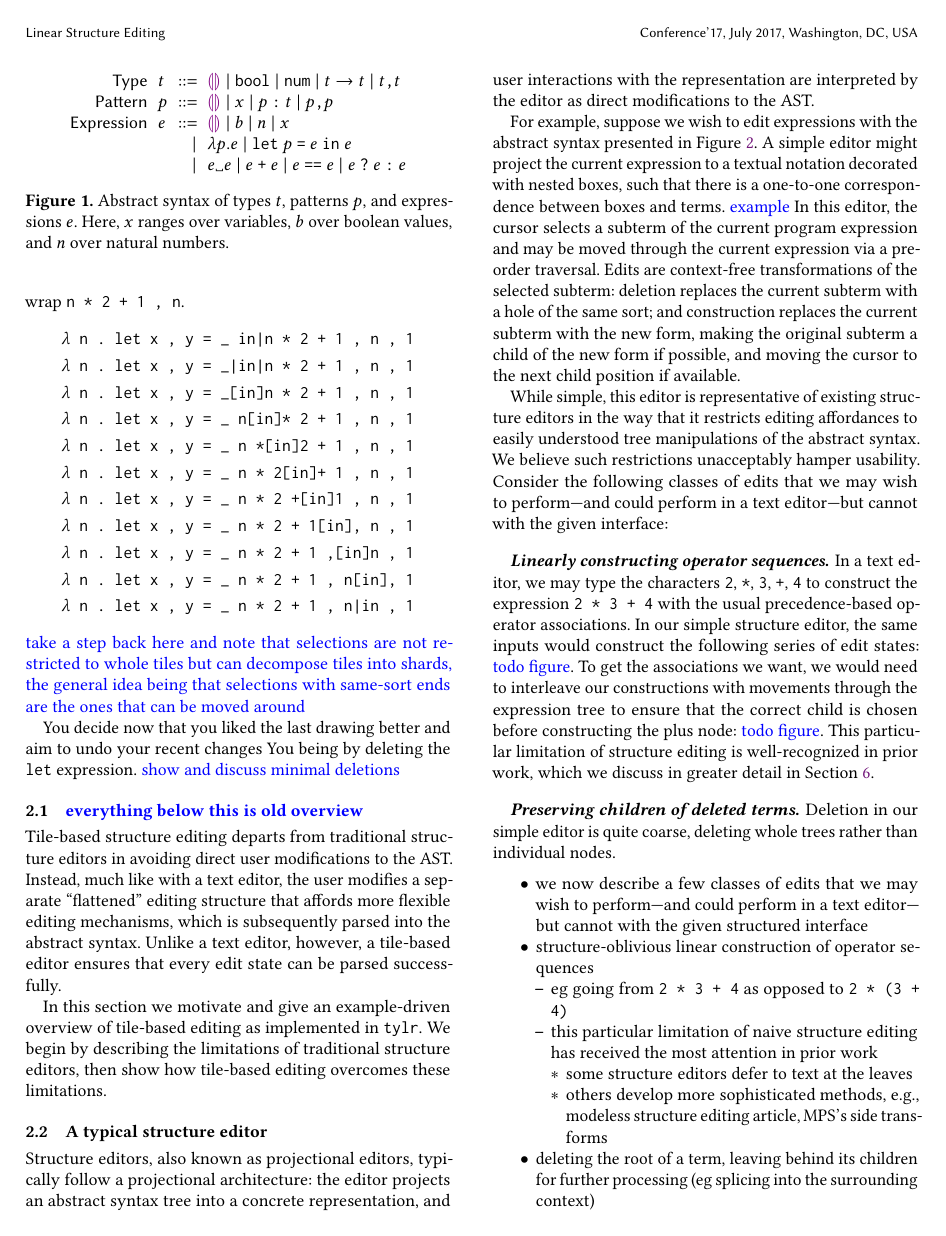
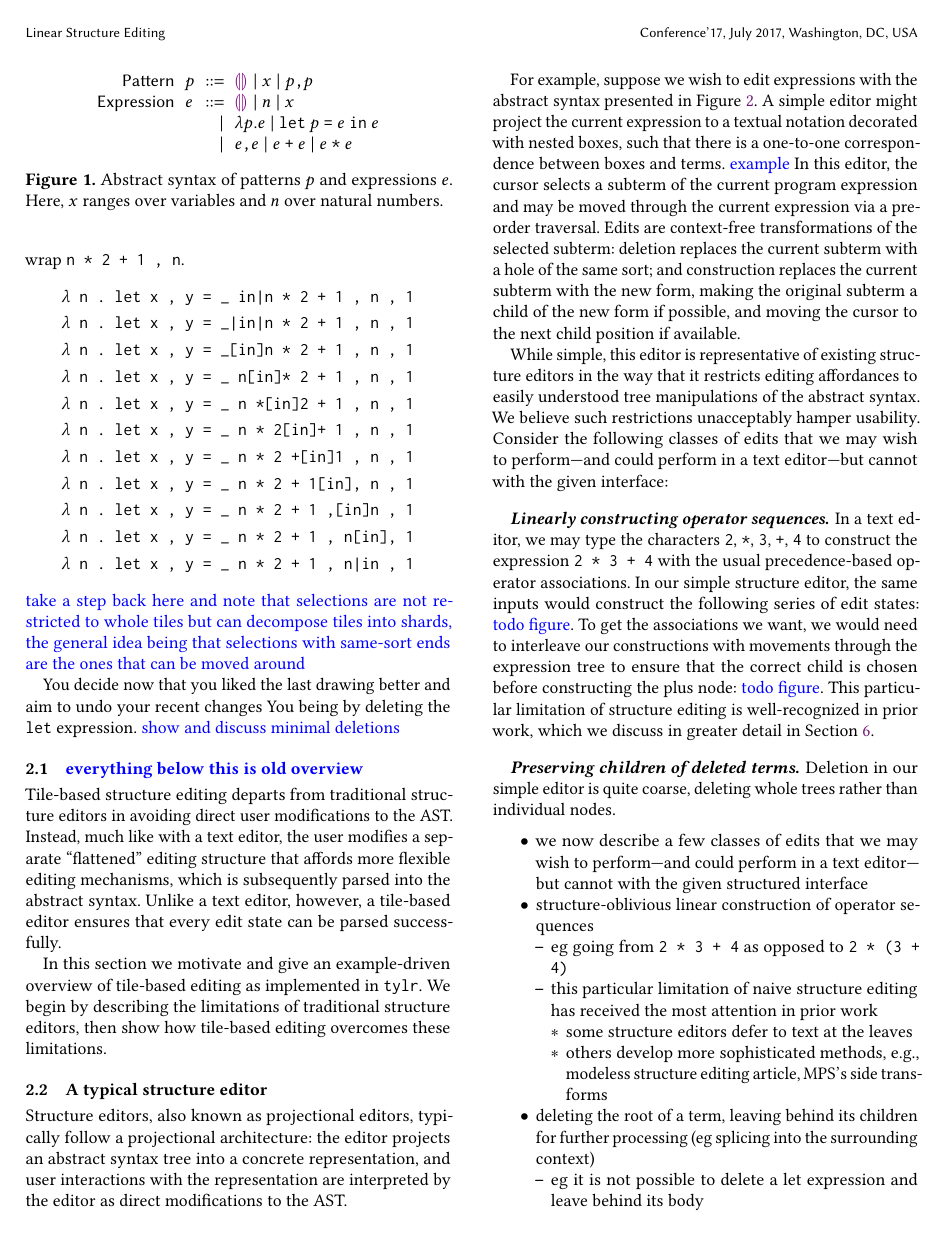
Before and after one commit to dm0n3y/prelim-paper, a LaTeX paper (prelim-paper.tex, which reads macros.tex, overview.tex): page 3 of 6. Compiled offline with pdfLaTeX.

Commit message:
simplify syntax

```diff
--- a/macros.tex
+++ b/macros.tex
@@ -28,6 +28,7 @@
 \newcommand{\slam}[2]{\lambda #1.#2}
 \newcommand{\slet}[3]{\texttt{let}~#1~\texttt{=}~#2~\texttt{in}~#3}
 \newcommand{\splus}[2]{#1~\texttt{+}~#2}
+\newcommand{\smult}[2]{#1~\texttt{*}~#2}
 \newcommand{\sequals}[2]{#1~\texttt{==}~#2}
 \newcommand{\sap}[2]{#1\texttt{\textvisiblespace}#2}
 \newcommand{\scond}[3]{#1~\texttt{?}~#2~\texttt{:}~#3}
--- a/overview.tex
+++ b/overview.tex
@@ -163,40 +163,44 @@ in \tylr. We begin by describing the limitations of
 traditional structure editors, then show how tile-based
 editing overcomes these limitations.
 
-
 \begin{figure}
   \vspace{-3px}
   \[
   \arraycolsep=3pt\begin{array}{rlrl}
-      \mathsf{Type} & \styp & ::= &
-          % \tnum ~\vert~
-          \shole ~\vert~
-          \sbool ~\vert~
-          \snum ~\vert~
-          \sarr{\styp}{\styp} ~\vert~
-          \sprod{\styp}{\styp}\\
+      % \mathsf{Token} & \styp & ::= &
+      %     % \tnum ~\vert~
+      %     \shole ~\vert~
+      %     \sbool ~\vert~
+      %     \snum ~\vert~
+      %     \sarr{\styp}{\styp} ~\vert~
+      %     \sprod{\styp}{\styp}\\
       \mathsf{Pattern} & \spat & ::= &
         \shole ~\vert~
         \svar{x} ~\vert~
-        \sann{p}{\styp} ~\vert~
+        % \sann{p}{\styp} ~\vert~
         \sprod{\spat}{\spat}\\
       \mathsf{Expression} & \sexp & ::= &
         \shole ~\vert~
-        \sboollit{b} ~\vert~
+        % \sboollit{b} ~\vert~
         \snumlit{n} ~\vert~
         \svar{x} \\
       & & \vert &
         \slam{\spat}{\sexp} ~\vert~
         \slet{\spat}{\sexp}{\sexp}\\
       & & \vert &
-        \sap{\sexp}{\sexp} ~\vert~
+        % \sap{\sexp}{\sexp} ~\vert~
+        \sprod{\sexp}{\sexp} ~\vert~
         \splus{\sexp}{\sexp} ~\vert~
-        \sequals{\sexp}{\sexp} ~\vert~
-        \scond{\sexp}{\sexp}{\sexp}
+        \smult{\sexp}{\sexp}
+        % \sequals{\sexp}{\sexp} ~\vert~
+        % \scond{\sexp}{\sexp}{\sexp}
   \end{array}\]
   \caption{
-    Abstract syntax of types $\styp$, patterns $\spat$, and expressions $\sexp$.
-    Here, $x$ ranges over variables, $b$ over boolean values, and $n$ over natural numbers.
+    Abstract syntax of patterns $\spat$ and expressions $\sexp$.
+    Here,
+      $x$ ranges over variables
+      % $b$ over boolean values,
+      and $n$ over natural numbers.
   }
   \label{fig:language-syntax}
 \end{figure}
```
Also changed, not shown: overview.tex (32 more changed lines).
